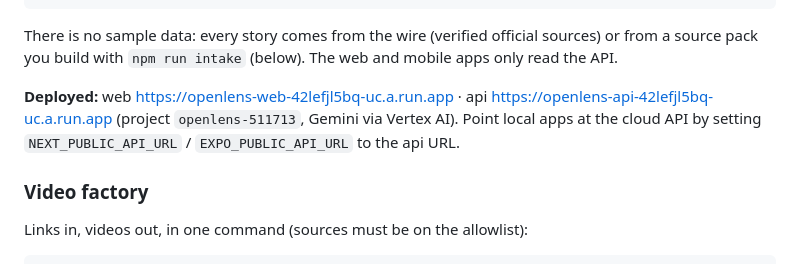
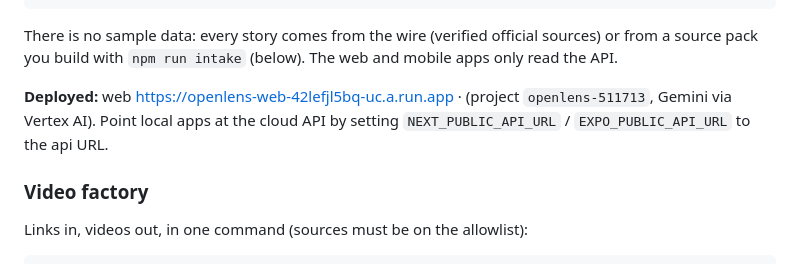
Before and after one commit to akashmeruva9/open-lens, a Markdown page: README.md, the part around the change. Drawn GitHub-style.

Commit message:
Fix deployment URLs in README.md
Updated deployment URLs for the web application in README.

````diff
--- a/README.md
+++ b/README.md
@@ -32,7 +32,7 @@ npm run dev -w @openlens/web    # http://localhost:3000  (NEXT_PUBLIC_API_URL in
 ```
 There is no sample data: every story comes from the wire (verified official sources) or from a source pack you build with `npm run intake` (below). The web and mobile apps only read the API.
 
-**Deployed:** web https://openlens-web-42lefjl5bq-uc.a.run.app · api https://openlens-api-42lefjl5bq-uc.a.run.app (project `openlens-511713`, Gemini via Vertex AI). Point local apps at the cloud API by setting `NEXT_PUBLIC_API_URL` / `EXPO_PUBLIC_API_URL` to the api URL.
+**Deployed:** web [https://openlens-web-42lefjl5bq-uc.a.run.app](https://openlens-web-948923830185.us-central1.run.app/) · (project `openlens-511713`, Gemini via Vertex AI). Point local apps at the cloud API by setting `NEXT_PUBLIC_API_URL` / `EXPO_PUBLIC_API_URL` to the api URL.
 
 ### Video factory
 Links in, videos out, in one command (sources must be on the allowlist):
````
